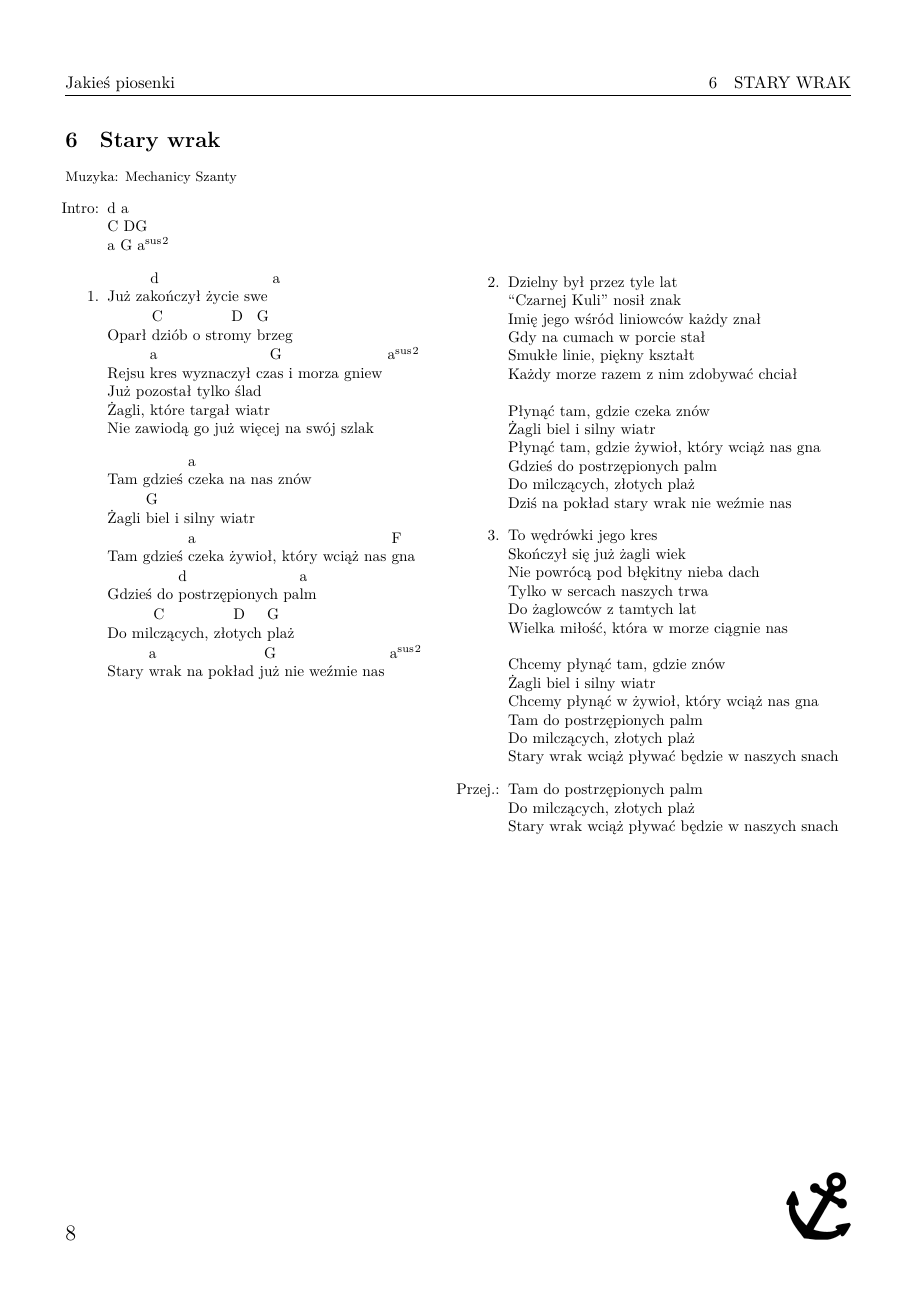
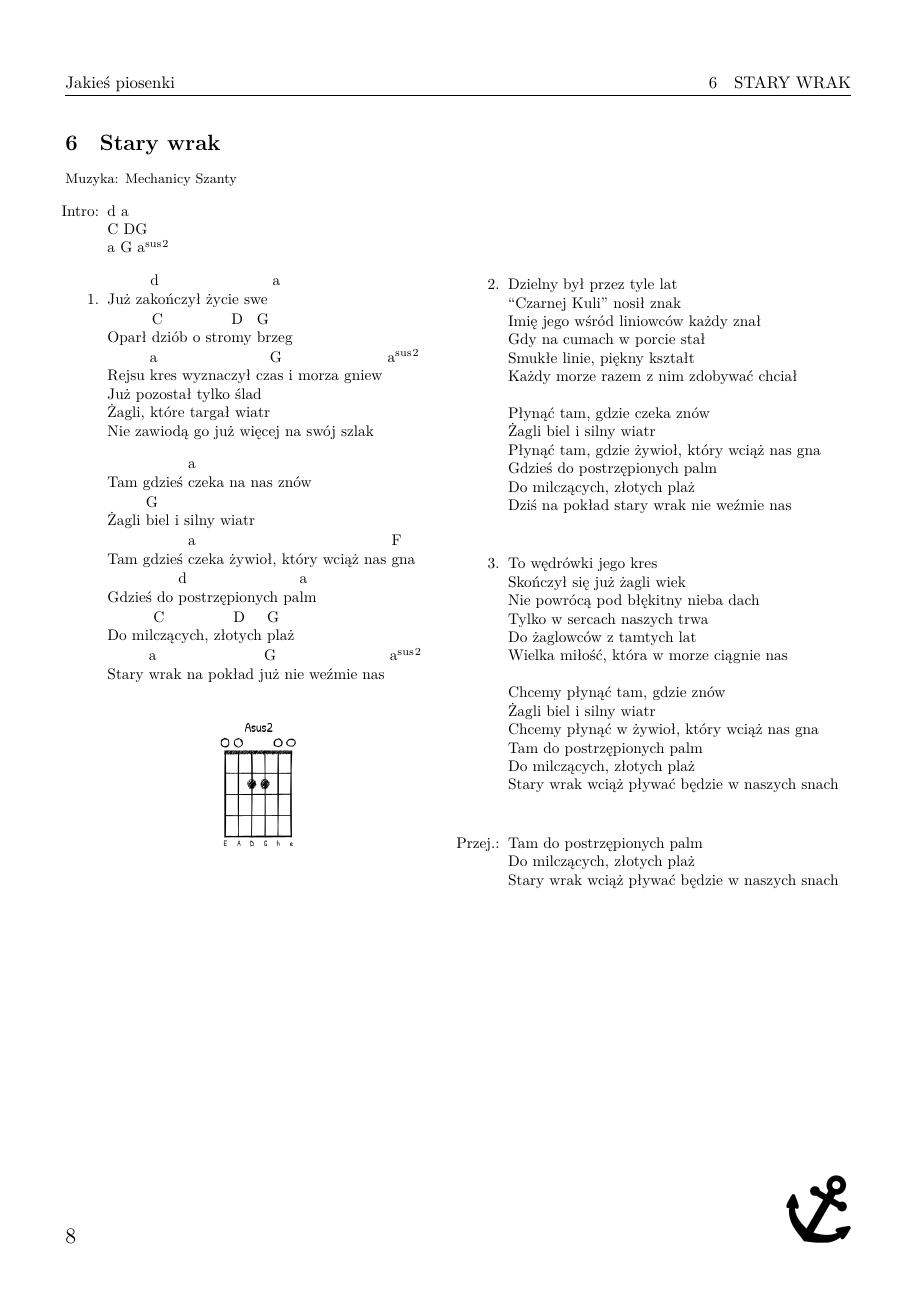
Before and after one commit to dzierzanowski/spiewnik-szant, a LaTeX document (spiewnik.tex, which reads songs/mechanicy_szanty-stary_wrak.tex): page 8 of 16. The pictures show the PDF file spiewnik.pdf that the author committed with the source.

Commit message:
Fix chords for "Kapitan Kidd", add chord diagram to "Stary Wrak"

```diff
--- a/songs/mechanicy_szanty-stary_wrak.tex
+++ b/songs/mechanicy_szanty-stary_wrak.tex
@@ -22,6 +22,10 @@
         Do mil^{C}czących, zło^{D}tych ^{G}plaż \\
         Stary ^{a}wrak na pokład j^{G}uż nie weźmie nas ^{asus2}
     \end{verse}
+    \begin{center}
+        \vspace{0.6cm}
+        \includegraphics[width=2.5cm]{images/Asus2.png}
+    \end{center}
     \vfill\null\columnbreak{}
     \begin{verse}
         Dzielny był przez tyle lat \\
```
Also changed, not shown: songs/north_cape-kapitan_kidd.tex (+3 -3 lines), images/Asus2.png (added), spiewnik.pdf.
